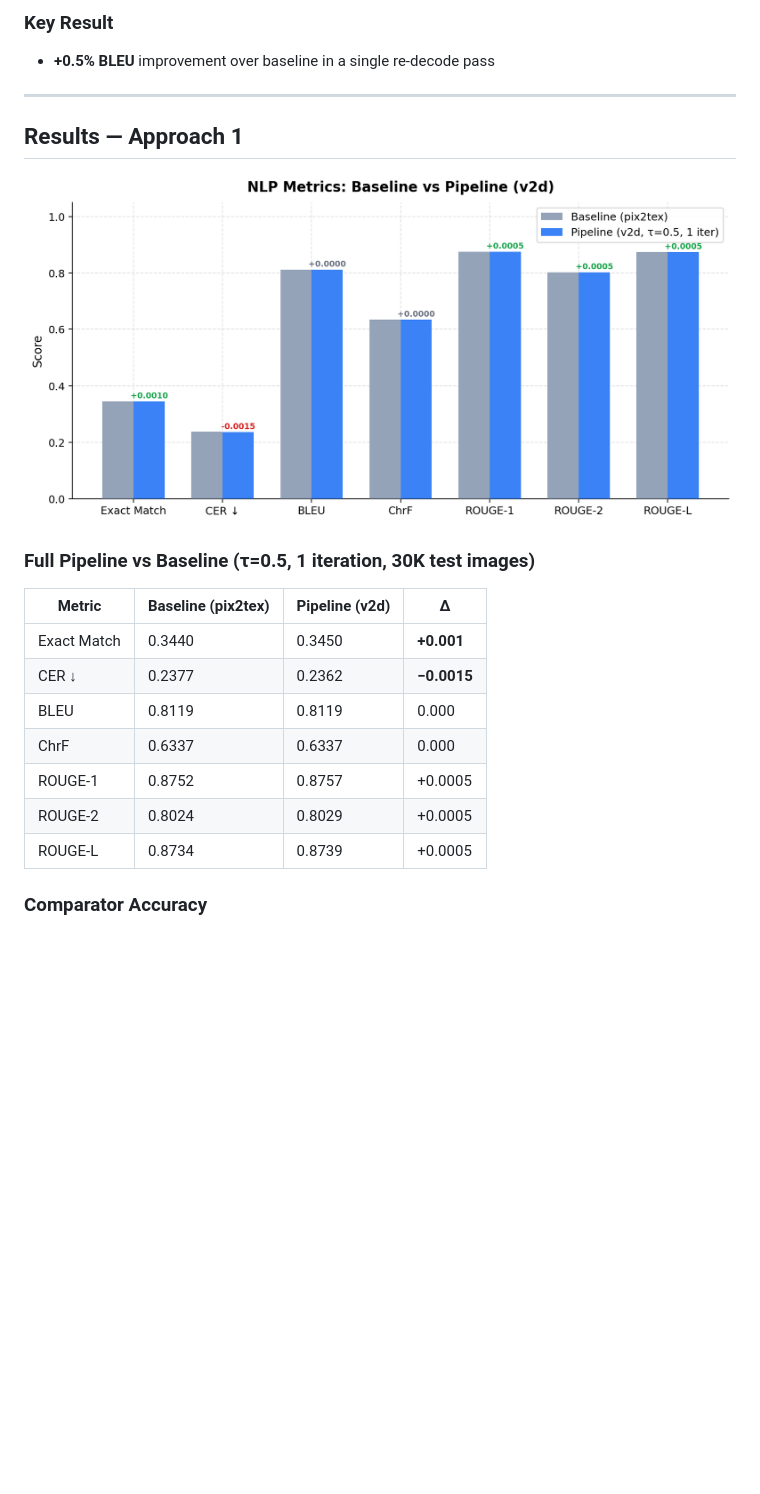
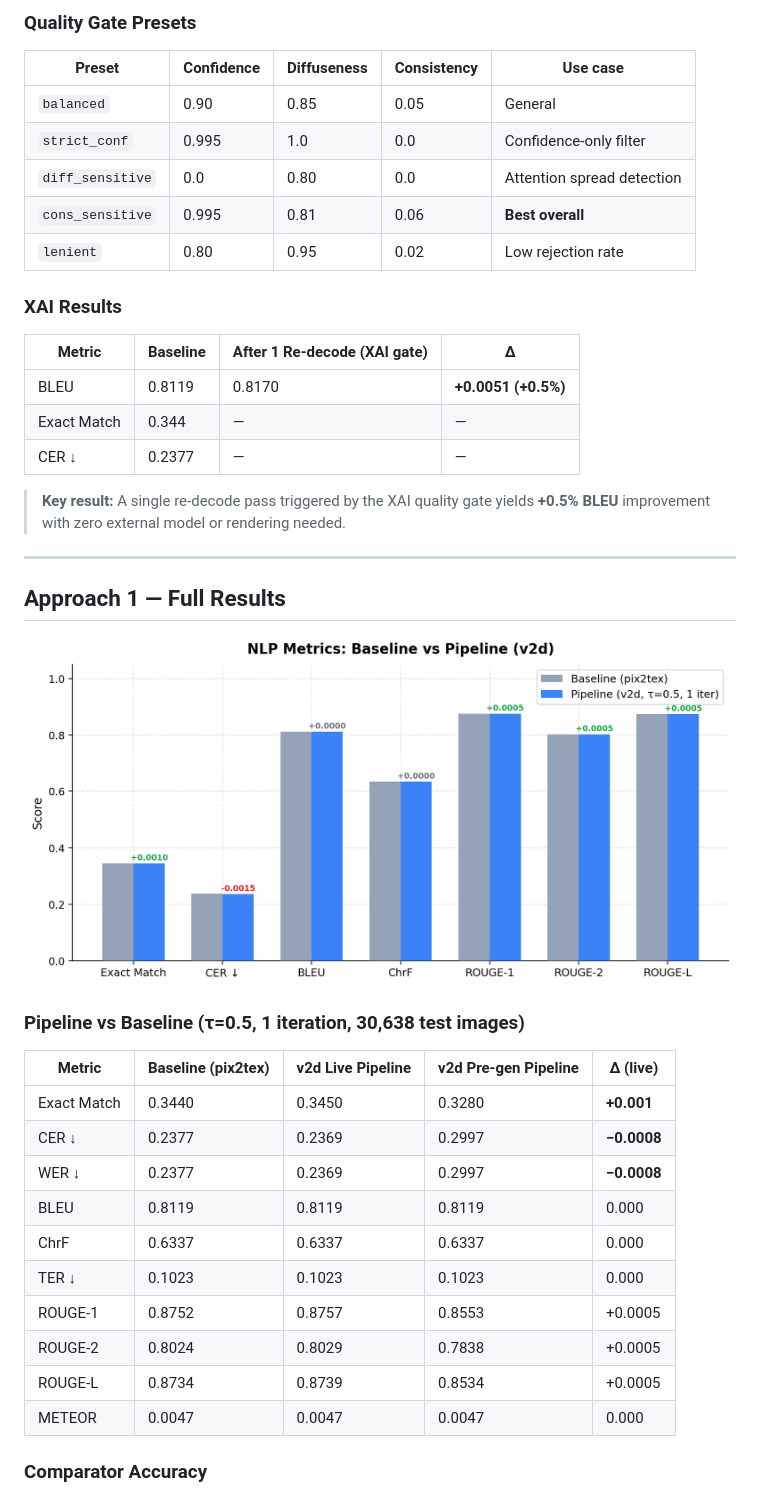
Before and after one commit to mabdelmagid-LL/latex-ocr-self-correction, a Markdown page: README.md, the part around one of its changes. Rendered like a GitHub page; blank space fills up the shorter version.

```diff
--- a/README.md
+++ b/README.md
@@ -108,8 +127,25 @@ Formula Image ──► pix2tex ──► LaTeX Prediction
 
-### Key Result
-- **+0.5% BLEU** improvement over baseline in a single re-decode pass
+### Quality Gate Presets
+
+| Preset | Confidence | Diffuseness | Consistency | Use case |
+|---|---|---|---|---|
+| `balanced` | 0.90 | 0.85 | 0.05 | General |
+| `strict_conf` | 0.995 | 1.0 | 0.0 | Confidence-only filter |
+| `diff_sensitive` | 0.0 | 0.80 | 0.0 | Attention spread detection |
+| `cons_sensitive` | 0.995 | 0.81 | 0.06 | **Best overall** |
+| `lenient` | 0.80 | 0.95 | 0.02 | Low rejection rate |
+
+### XAI Results
+
+| Metric | Baseline | After 1 Re-decode (XAI gate) | Δ |
+|---|---|---|---|
+| BLEU | 0.8119 | 0.8170 | **+0.0051 (+0.5%)** |
+| Exact Match | 0.344 | — | — |
+| CER ↓ | 0.2377 | — | — |
+
+> **Key result:** A single re-decode pass triggered by the XAI quality gate yields **+0.5% BLEU** improvement with zero external model or rendering needed.
 
 ---
 
-## Results — Approach 1
+## Approach 1 — Full Results
 
@@ -117,15 +153,18 @@ Formula Image ──► pix2tex ──► LaTeX Prediction
 
-### Full Pipeline vs Baseline (τ=0.5, 1 iteration, 30K test images)
+### Pipeline vs Baseline (τ=0.5, 1 iteration, 30,638 test images)
 
-| Metric | Baseline (pix2tex) | Pipeline (v2d) | Δ |
-|---|---|---|---|
-| Exact Match | 0.3440 | 0.3450 | **+0.001** |
-| CER ↓ | 0.2377 | 0.2362 | **−0.0015** |
-| BLEU | 0.8119 | 0.8119 | 0.000 |
-| ChrF | 0.6337 | 0.6337 | 0.000 |
-| ROUGE-1 | 0.8752 | 0.8757 | +0.0005 |
-| ROUGE-2 | 0.8024 | 0.8029 | +0.0005 |
-| ROUGE-L | 0.8734 | 0.8739 | +0.0005 |
+| Metric | Baseline (pix2tex) | v2d Live Pipeline | v2d Pre-gen Pipeline | Δ (live) |
+|---|---|---|---|---|
+| Exact Match | 0.3440 | 0.3450 | 0.3280 | **+0.001** |
+| CER ↓ | 0.2377 | 0.2369 | 0.2997 | **−0.0008** |
+| WER ↓ | 0.2377 | 0.2369 | 0.2997 | **−0.0008** |
+| BLEU | 0.8119 | 0.8119 | 0.8119 | 0.000 |
+| ChrF | 0.6337 | 0.6337 | 0.6337 | 0.000 |
+| TER ↓ | 0.1023 | 0.1023 | 0.1023 | 0.000 |
+| ROUGE-1 | 0.8752 | 0.8757 | 0.8553 | +0.0005 |
+| ROUGE-2 | 0.8024 | 0.8029 | 0.7838 | +0.0005 |
+| ROUGE-L | 0.8734 | 0.8739 | 0.8534 | +0.0005 |
+| METEOR | 0.0047 | 0.0047 | 0.0047 | 0.000 |
 
 ### Comparator Accuracy
 
```
Also changed, not shown: other parts of README.md (+138 -99 lines), results/figures/xai_quality_gate_architecture.png (added).
